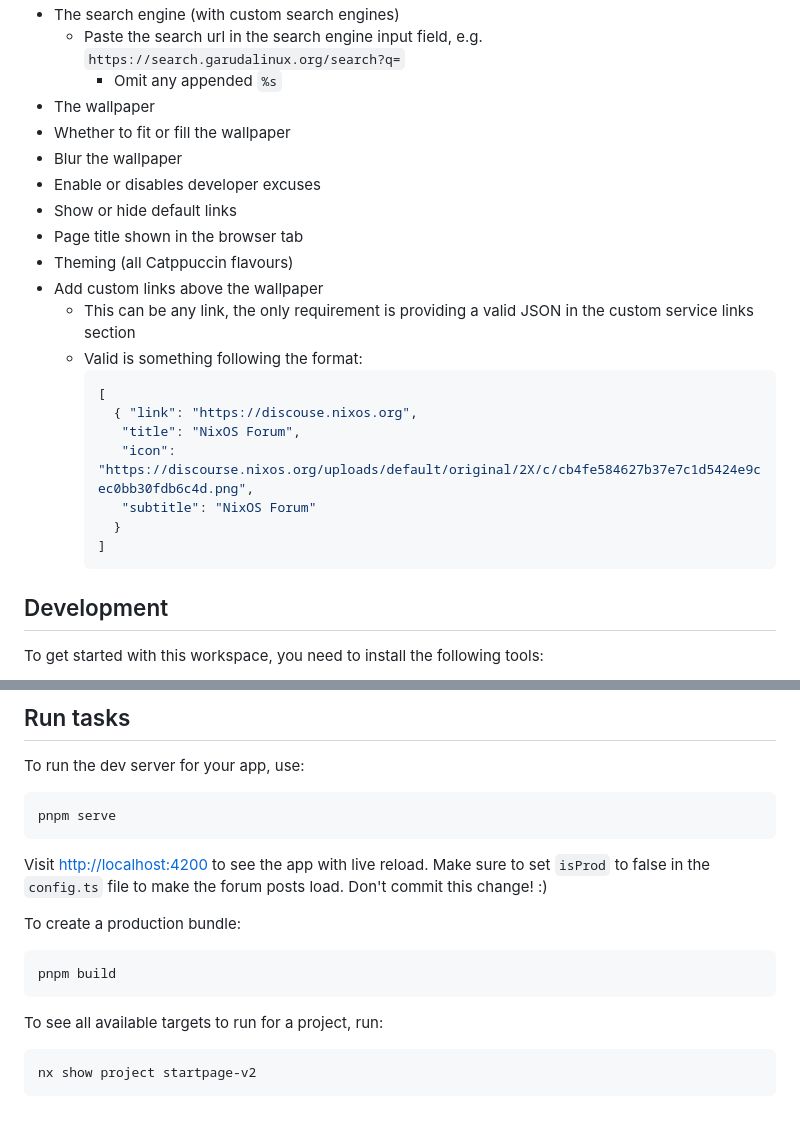
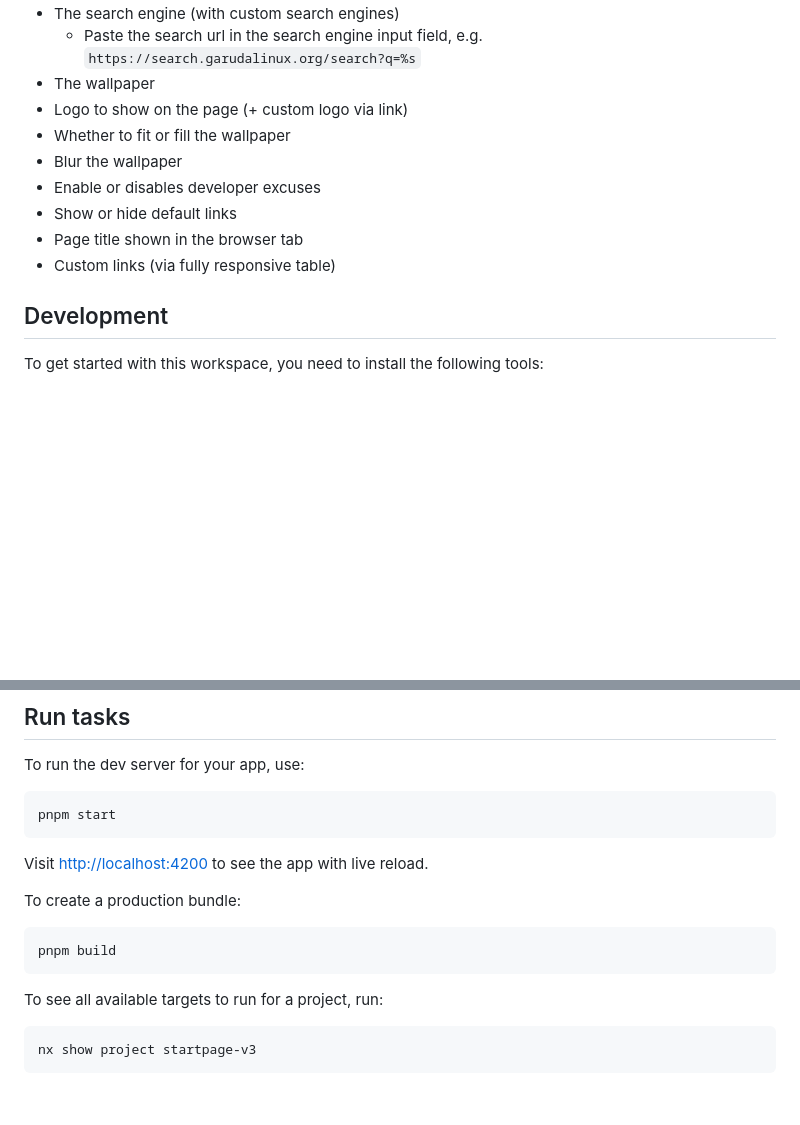
Before and after one commit to garuda-linux/startpage-v2, a Markdown page: README.md, 2 parts joined by grey strips. Rendered like a GitHub page; blank space fills up the shorter version.

````diff
--- a/README.md
+++ b/README.md
@@ -35,25 +36,13 @@ The following can be adjusted:
 - The search engine (with custom search engines)
-    - Paste the search url in the search engine input field, e.g. `https://search.garudalinux.org/search?q=`
-        - Omit any appended `%s`
+  - Paste the search url in the search engine input field, e.g. `https://search.garudalinux.org/search?q=%s`
 - The wallpaper
+- Logo to show on the page (+ custom logo via link)
 - Whether to fit or fill the wallpaper
 - Blur the wallpaper
 - Enable or disables developer excuses
 - Show or hide default links
 - Page title shown in the browser tab
-- Theming (all Catppuccin flavours)
-- Add custom links above the wallpaper
-    - This can be any link, the only requirement is providing a valid JSON in the custom service links section
-    - Valid is something following the format:
-      ```json
-      [
-        { "link": "https://discouse.nixos.org",
-         "title": "NixOS Forum",
-         "icon": "https://discourse.nixos.org/uploads/default/original/2X/c/cb4fe584627b37e7c1d5424e9cec0bb30fdb6c4d.png",
-         "subtitle": "NixOS Forum"
-        }
-      ]
-      ```
+- Custom links (via fully responsive table)
 
 ## Development
 
@@ -73,12 +62,10 @@ pnpm install
 To run the dev server for your app, use:
 
 ```sh
-pnpm serve
+pnpm start
 ```
 
 Visit [http://localhost:4200](http://localhost:4200) to see the app with live reload.
-Make sure to set `isProd` to false in the `config.ts` file to make the forum posts load.
-Don't commit this change! :)
 
 To create a production bundle:
 
@@ -89,5 +76,5 @@ pnpm build
 To see all available targets to run for a project, run:
 
 ```sh
-nx show project startpage-v2
+nx show project startpage-v3
 ```
````
Also changed, not shown: other parts of README.md (+5 -4 lines), assets/edit-links.png (added), assets/settings.png (added), assets/startpage.png, 15 other files.
